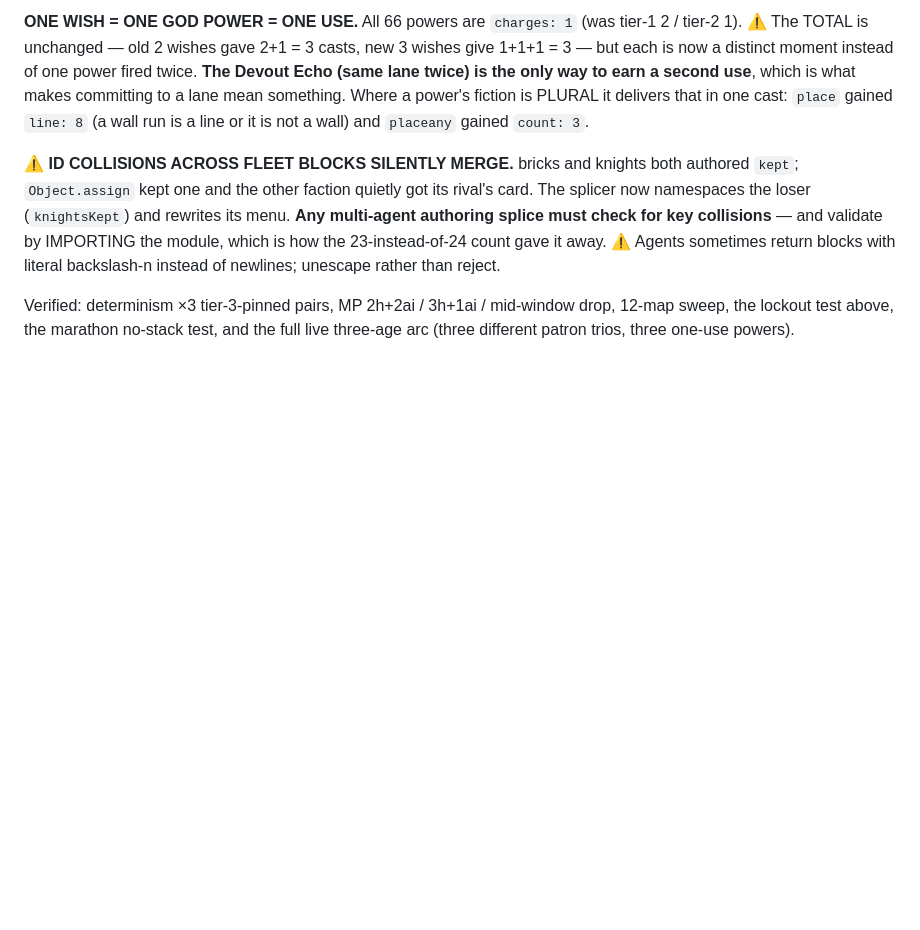
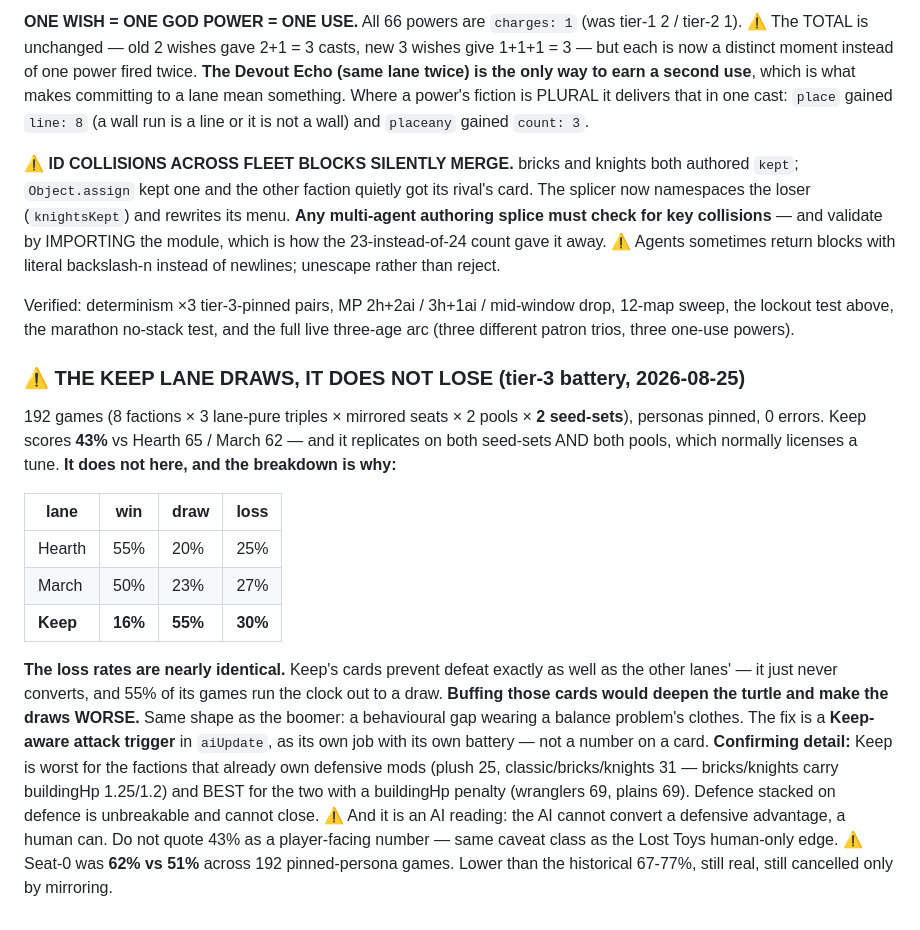
Before and after one commit to kylefriesmarketing/toybox-tactics, a Markdown page: CLAUDE.md, the part around the change. GitHub-like rendering; blank space fills up the shorter version.

```diff
--- a/CLAUDE.md
+++ b/CLAUDE.md
@@ -2165,3 +2165,32 @@ unescape rather than reject.
 Verified: determinism ×3 tier-3-pinned pairs, MP 2h+2ai / 3h+1ai / mid-window
 drop, 12-map sweep, the lockout test above, the marathon no-stack test, and the
 full live three-age arc (three different patron trios, three one-use powers).
+
+### ⚠️ THE KEEP LANE DRAWS, IT DOES NOT LOSE (tier-3 battery, 2026-08-25)
+
+192 games (8 factions × 3 lane-pure triples × mirrored seats × 2 pools × **2
+seed-sets**), personas pinned, 0 errors. Keep scores **43%** vs Hearth 65 /
+March 62 — and it replicates on both seed-sets AND both pools, which normally
+licenses a tune. **It does not here, and the breakdown is why:**
+
+| lane | win | draw | loss |
+|---|---|---|---|
+| Hearth | 55% | 20% | 25% |
+| March | 50% | 23% | 27% |
+| **Keep** | **16%** | **55%** | **30%** |
+
+**The loss rates are nearly identical.** Keep's cards prevent defeat exactly as
+well as the other lanes' — it just never converts, and 55% of its games run the
+clock out to a draw. **Buffing those cards would deepen the turtle and make the
+draws WORSE.** Same shape as the boomer: a behavioural gap wearing a balance
+problem's clothes. The fix is a **Keep-aware attack trigger** in `aiUpdate`, as
+its own job with its own battery — not a number on a card.
+**Confirming detail:** Keep is worst for the factions that already own defensive
+mods (plush 25, classic/bricks/knights 31 — bricks/knights carry buildingHp
+1.25/1.2) and BEST for the two with a buildingHp penalty (wranglers 69, plains
+69). Defence stacked on defence is unbreakable and cannot close.
+⚠️ And it is an AI reading: the AI cannot convert a defensive advantage, a human
+can. Do not quote 43% as a player-facing number — same caveat class as the
+Lost Toys human-only edge.
+⚠️ Seat-0 was **62% vs 51%** across 192 pinned-persona games. Lower than the
+historical 67-77%, still real, still cancelled only by mirroring.
```
Also changed, not shown: WISHES.md (+62 -0 lines).
